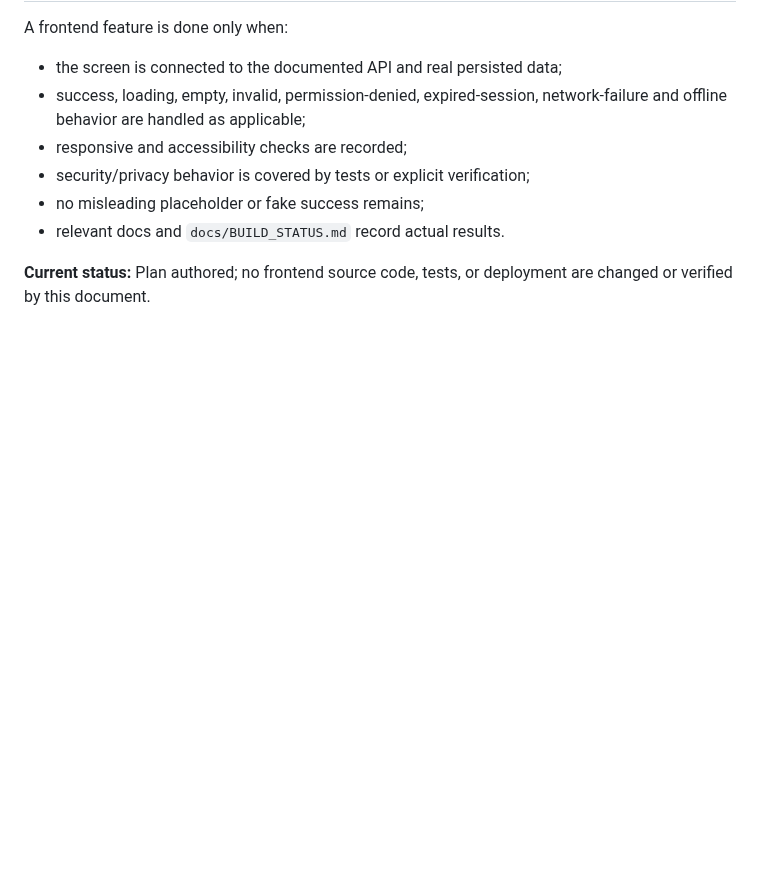
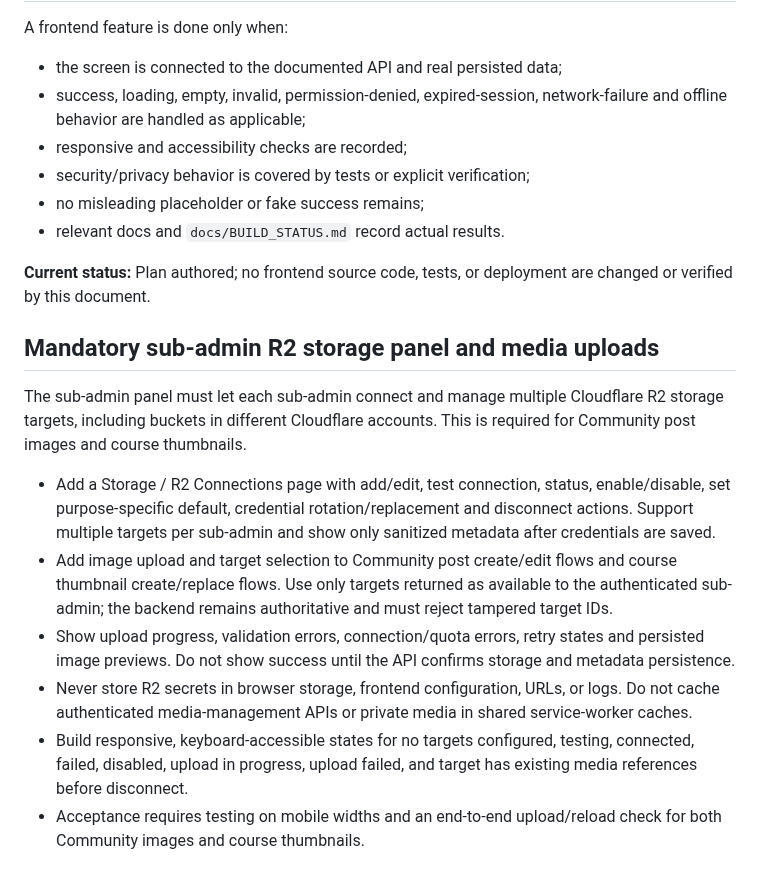
Before and after one commit to sawroop1242/pw-style-learning-app, a Markdown page: docs/FRONTEND_IMPLEMENTATION_PLAN.md, the part around the change. Drawn GitHub-style; blank space fills up the shorter version.

Commit message:
docs: specify sub-admin multi-account R2 storage

```diff
--- a/docs/FRONTEND_IMPLEMENTATION_PLAN.md
+++ b/docs/FRONTEND_IMPLEMENTATION_PLAN.md
@@ -167,3 +167,13 @@ A frontend feature is done only when:
 - relevant docs and `docs/BUILD_STATUS.md` record actual results.
 
 **Current status:** Plan authored; no frontend source code, tests, or deployment are changed or verified by this document.
+## Mandatory sub-admin R2 storage panel and media uploads
+
+The sub-admin panel must let each sub-admin connect and manage multiple Cloudflare R2 storage targets, including buckets in different Cloudflare accounts. This is required for Community post images and course thumbnails.
+
+- Add a Storage / R2 Connections page with add/edit, test connection, status, enable/disable, set purpose-specific default, credential rotation/replacement and disconnect actions. Support multiple targets per sub-admin and show only sanitized metadata after credentials are saved.
+- Add image upload and target selection to Community post create/edit flows and course thumbnail create/replace flows. Use only targets returned as available to the authenticated sub-admin; the backend remains authoritative and must reject tampered target IDs.
+- Show upload progress, validation errors, connection/quota errors, retry states and persisted image previews. Do not show success until the API confirms storage and metadata persistence.
+- Never store R2 secrets in browser storage, frontend configuration, URLs, or logs. Do not cache authenticated media-management APIs or private media in shared service-worker caches.
+- Build responsive, keyboard-accessible states for no targets configured, testing, connected, failed, disabled, upload in progress, upload failed, and target has existing media references before disconnect.
+- Acceptance requires testing on mobile widths and an end-to-end upload/reload check for both Community images and course thumbnails.
```
